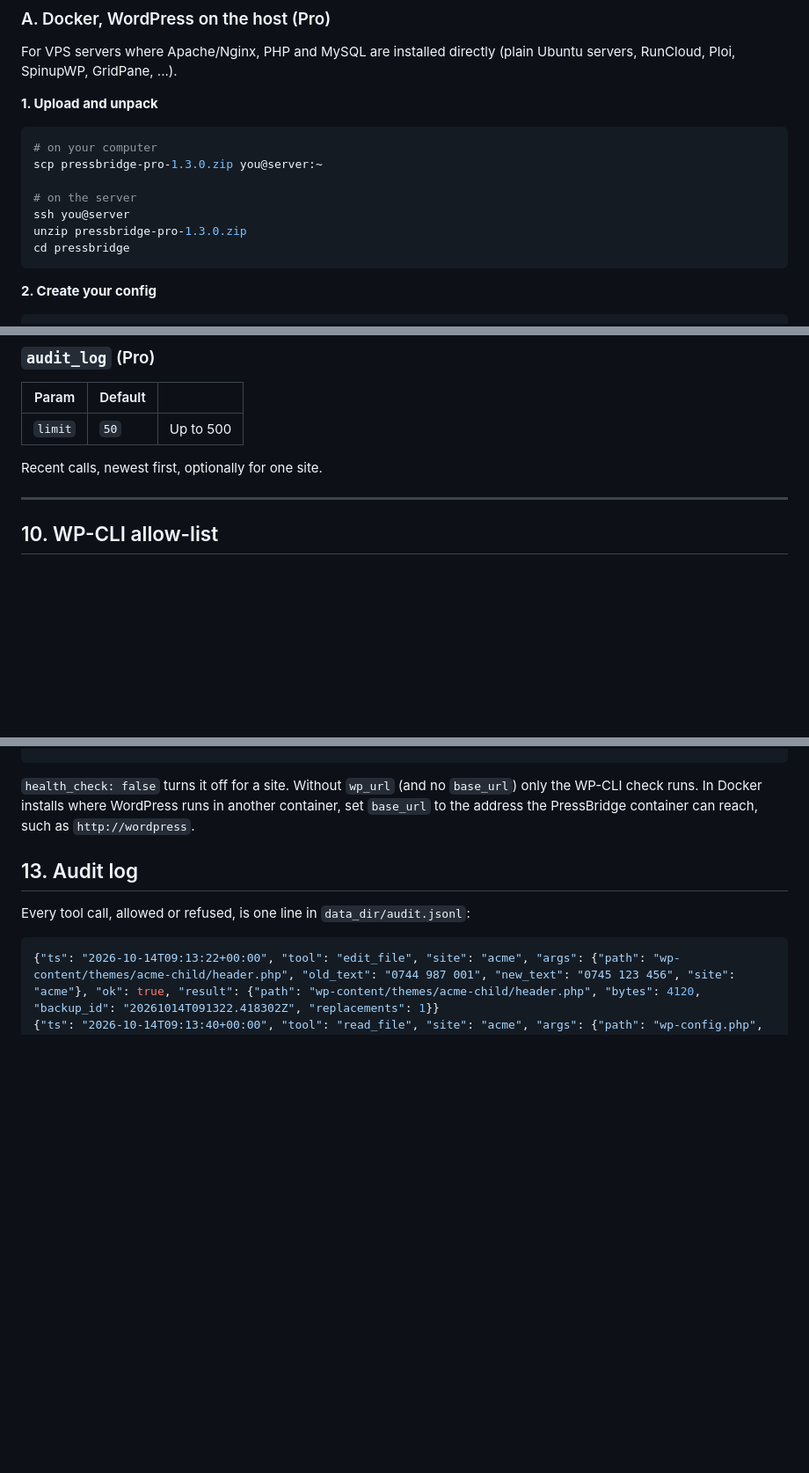
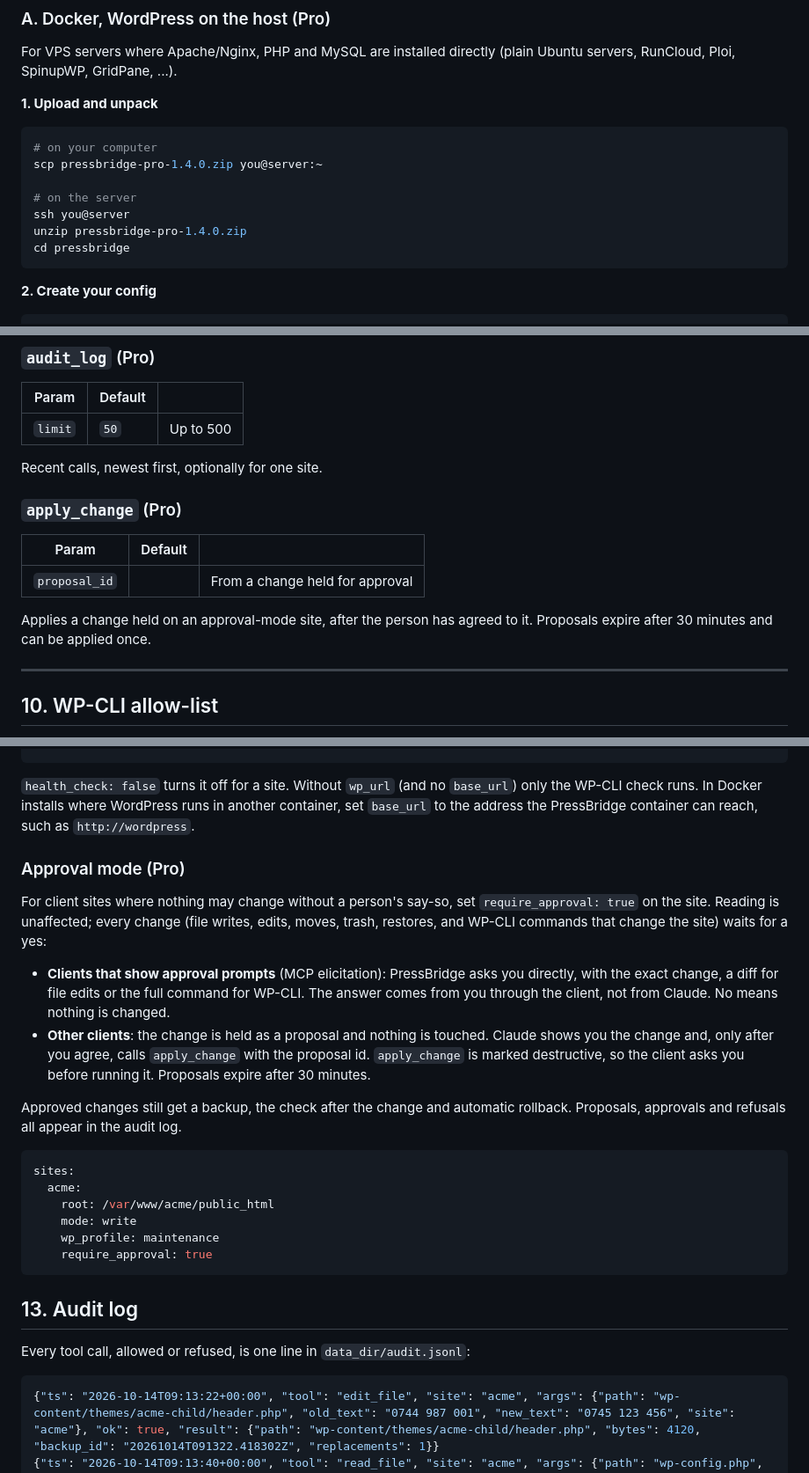
Before and after one commit to pressbridgesupport/pressbridge, a Markdown page: GUIDE.md, 3 parts joined by grey strips. Shown at 88% size. Drawn GitHub-style; blank space fills up the shorter version.

Commit message:
Guide: Pro 1.4.0 approval mode

````diff
--- a/GUIDE.md
+++ b/GUIDE.md
@@ -119,11 +119,11 @@ servers, RunCloud, Ploi, SpinupWP, GridPane, ...).
 
 ```bash
 # on your computer
-scp pressbridge-pro-1.3.0.zip you@server:~
+scp pressbridge-pro-1.4.0.zip you@server:~
 
 # on the server
 ssh you@server
-unzip pressbridge-pro-1.3.0.zip
+unzip pressbridge-pro-1.4.0.zip
 cd pressbridge
 ```
 
@@ -916,6 +920,14 @@ old version back. Works for trashed files too.
 | `limit` | `50` | Up to 500 |
 
 Recent calls, newest first, optionally for one site.
+
+### `apply_change` (Pro)
+| Param | Default | |
+|---|---|---|
+| `proposal_id` | | From a change held for approval |
+
+Applies a change held on an approval-mode site, after the person has agreed to it.
+Proposals expire after 30 minutes and can be applied once.
 
 ---
 
@@ -1134,6 +1146,32 @@ sites:
 the WP-CLI check runs. In Docker installs where WordPress runs in another container, set
 `base_url` to the address the PressBridge container can reach, such as `http://wordpress`.
 
+### Approval mode (Pro)
+
+For client sites where nothing may change without a person's say-so, set
+`require_approval: true` on the site. Reading is unaffected; every change (file writes,
+edits, moves, trash, restores, and WP-CLI commands that change the site) waits for a yes:
+
+- **Clients that show approval prompts** (MCP elicitation): PressBridge asks you directly,
+  with the exact change, a diff for file edits or the full command for WP-CLI. The answer
+  comes from you through the client, not from Claude. No means nothing is changed.
+- **Other clients**: the change is held as a proposal and nothing is touched. Claude shows
+  you the change and, only after you agree, calls `apply_change` with the proposal id.
+  `apply_change` is marked destructive, so the client asks you before running it.
+  Proposals expire after 30 minutes.
+
+Approved changes still get a backup, the check after the change and automatic rollback.
+Proposals, approvals and refusals all appear in the audit log.
+
+```yaml
+sites:
+  acme:
+    root: /var/www/acme/public_html
+    mode: write
+    wp_profile: maintenance
+    require_approval: true
+```
+
 ## 13. Audit log
 
 Every tool call, allowed or refused, is one line in `data_dir/audit.jsonl`:
````
Also changed, not shown: other parts of GUIDE.md (+10 -6 lines).
